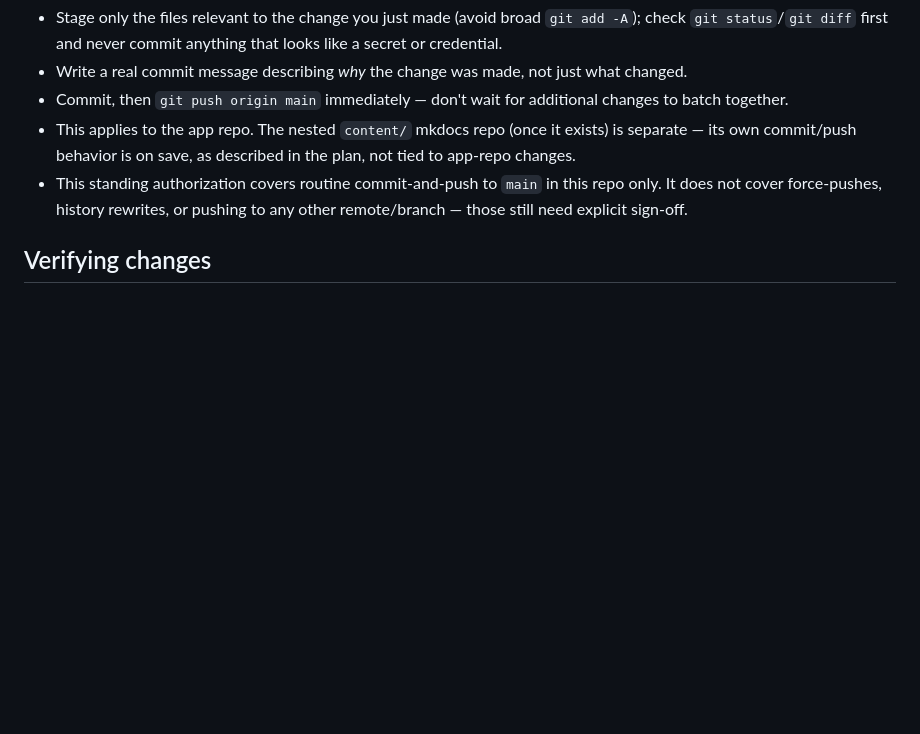
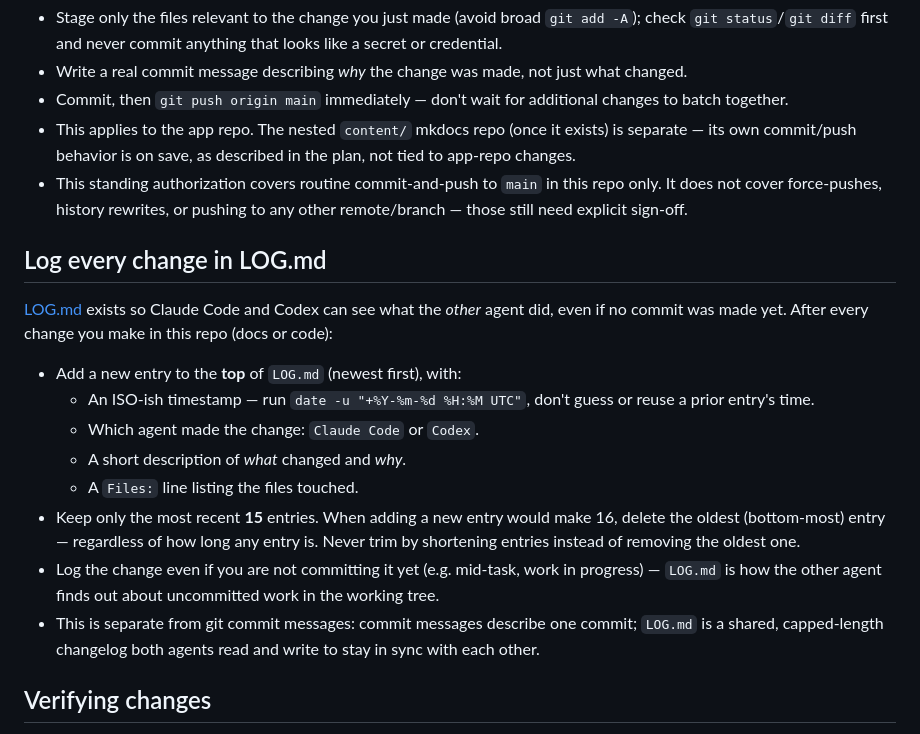
Before and after one commit to xDecisionSystems/unstacked, a Markdown page: AGENTS.md, the part around the change. Drawn GitHub-style; blank space fills up the shorter version.

Commit message:
Add LOG.md for cross-agent change tracking
Give Claude Code and Codex a shared, capped-length (last 15 entries) log
so each can see what the other changed even before a commit is made.
Document the logging rules in AGENTS.md alongside the existing
commit/push policy.

Co-Authored-By: Claude Sonnet 5 <noreply@anthropic.com>

```diff
--- a/AGENTS.md
+++ b/AGENTS.md
@@ -88,6 +88,29 @@ batch it up across turns.
   this repo only. It does not cover force-pushes, history rewrites, or
   pushing to any other remote/branch — those still need explicit sign-off.
 
+## Log every change in LOG.md
+
+[LOG.md](LOG.md) exists so Claude Code and Codex can see what the *other*
+agent did, even if no commit was made yet. After every change you make in
+this repo (docs or code):
+
+- Add a new entry to the **top** of `LOG.md` (newest first), with:
+  - An ISO-ish timestamp — run `date -u "+%Y-%m-%d %H:%M UTC"`, don't guess
+    or reuse a prior entry's time.
+  - Which agent made the change: `Claude Code` or `Codex`.
+  - A short description of *what* changed and *why*.
+  - A `Files:` line listing the files touched.
+- Keep only the most recent **15** entries. When adding a new entry would
+  make 16, delete the oldest (bottom-most) entry — regardless of how long
+  any entry is. Never trim by shortening entries instead of removing the
+  oldest one.
+- Log the change even if you are not committing it yet (e.g. mid-task,
+  work in progress) — `LOG.md` is how the other agent finds out about
+  uncommitted work in the working tree.
+- This is separate from git commit messages: commit messages describe one
+  commit; `LOG.md` is a shared, capped-length changelog both agents read
+  and write to stay in sync with each other.
+
 ## Verifying changes
 
 There's no code yet — as soon as there is, the key check for any content-
```
Also changed, not shown: LOG.md (added, +17 -0 lines).
